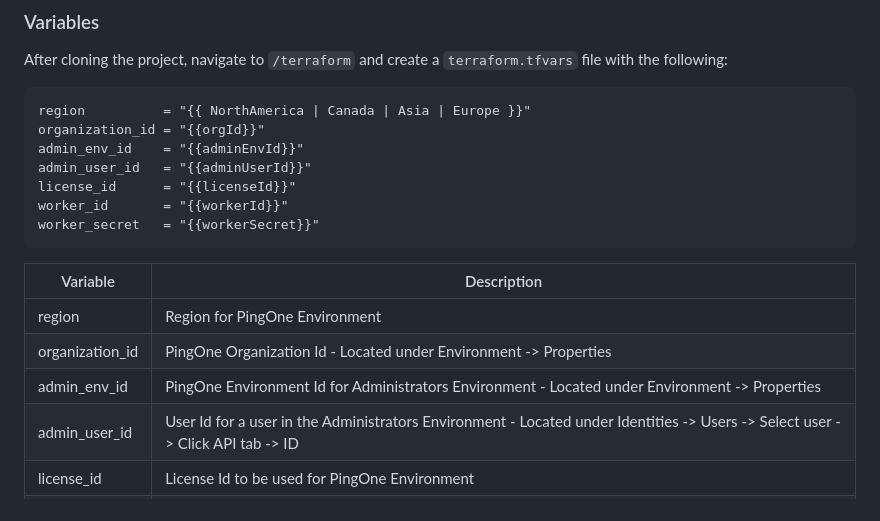
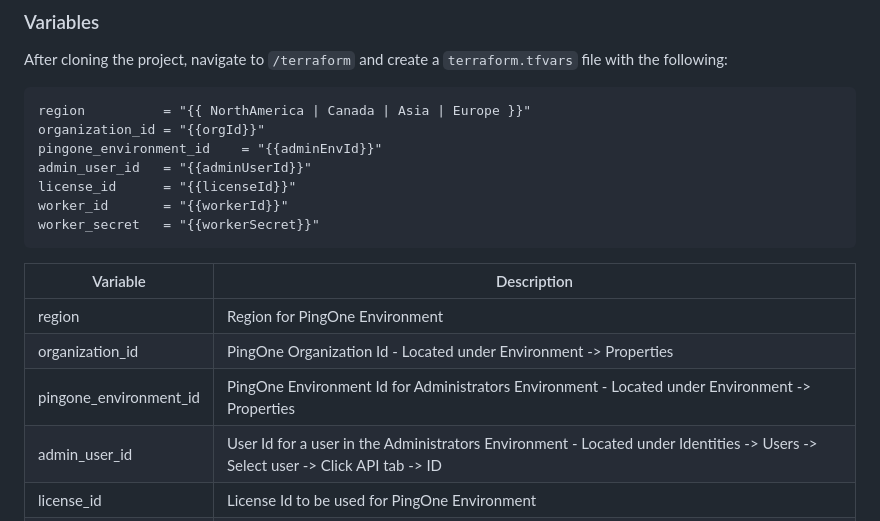
Before and after one commit to pingidentity-developers-experience/ping-integration-example-packages, a Markdown page: oidc_sdk-reg-authn-pkg/README.md, the part around the change. Drawn GitHub-style.

Commit message:
Missed the readme file.

````diff
--- a/oidc_sdk-reg-authn-pkg/README.md
+++ b/oidc_sdk-reg-authn-pkg/README.md
@@ -68,7 +68,7 @@ After cloning the project, navigate to `/terraform` and create a `terraform.tfva
 ```hcl
 region          = "{{ NorthAmerica | Canada | Asia | Europe }}"
 organization_id = "{{orgId}}"
-admin_env_id    = "{{adminEnvId}}"
+pingone_environment_id    = "{{adminEnvId}}"
 admin_user_id   = "{{adminUserId}}"
 license_id      = "{{licenseId}}"
 worker_id       = "{{workerId}}"
@@ -79,7 +79,7 @@ worker_secret   = "{{workerSecret}}"
 | -------- | ----------- |
 | region | Region for PingOne Environment |
 | organization_id | PingOne Organization Id - Located under Environment -> Properties |
-| admin_env_id | PingOne Environment Id for Administrators Environment - Located under Environment -> Properties |
+| pingone_environment_id | PingOne Environment Id for Administrators Environment - Located under Environment -> Properties |
 | admin_user_id | User Id for a user in the Administrators Environment - Located under Identities -> Users -> Select user -> Click API tab -> ID |
 | license_id | License Id to be used for PingOne Environment |
 | worker_id | Client Id for Worker App in the Administrators Environment - Located under Connections -> Applications -> Select existing Worker App or create one -> Configuration -> Expand General -> Client ID |
````
